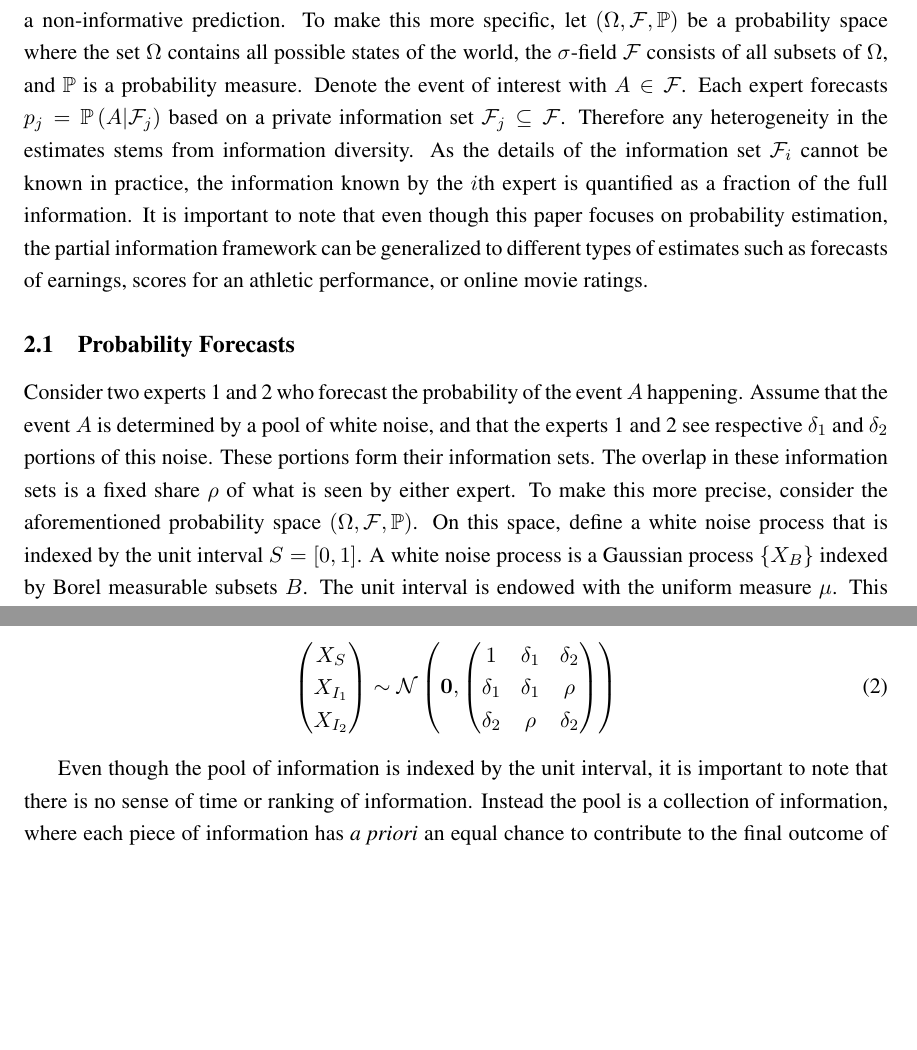
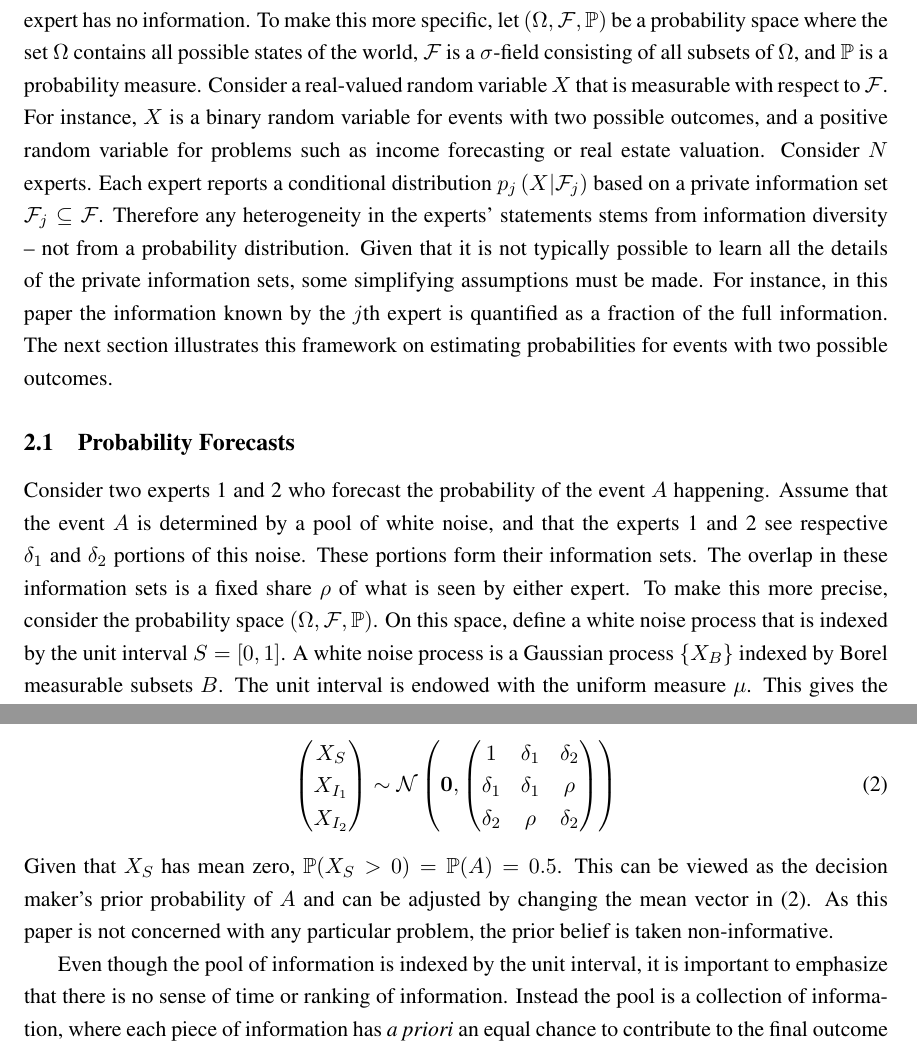
Before and after one commit to satopaa/extremization_paper, a LaTeX paper (ExtremizingPaper.tex): two parts of pages 5 and 7 of 20, joined at a grey line, cut so that both start at the same text, the shorter picture padded with empty space. Compiled offline with pdfLaTeX.

Commit message:
Generalized the description of the framework a bit

```diff
--- a/ExtremizingPaper.tex
+++ b/ExtremizingPaper.tex
@@ -290,18 +290,19 @@ The first section of this paper introduces our partial information model and ill
 
 \section{Partial Information Framework}
 
-The main component of the partial information model is a pool of information that decides the final outcome. This pool must be defined such that the experts can observe only a part of the information without knowing the final outcome. The experts then make conditional predictions given their private information sets. An expert who observes all of the information deterministically outputs the correct answer. On the other hand, an expert who observes no information outputs a non-informative prediction. To make this more specific, let  $(\Omega, \mathcal{F}, \P)$ be a probability space where the set $\Omega$ contains all possible states of the world, the $\sigma$-field $\mathcal{F}$ consists of all subsets of $\Omega$, and $\P$ is a probability measure. Denote the event of interest with $A \in \mathcal{F}$.
+The central component of the partial information model is a pool of information that decides the final outcome. The experts observe different portions of the information and make conditional probability statements given their private information sets. These statements range from a point mass at the correct answer, when the expert knows all information, to a non-informative distribution, when the expert has no information. To make this more specific, let  $(\Omega, \mathcal{F}, \P)$ be a probability space where the set $\Omega$ contains all possible states of the world,  $\mathcal{F}$ is a $\sigma$-field consisting of all subsets of $\Omega$, and $\P$ is a probability measure. Consider a real-valued random variable $X$ that is measurable with respect to $\mathcal{F}$. For instance, $X$ is a binary random variable for events with two possible outcomes, and a positive random variable for problems such as income forecasting or real estate valuation. Consider $N$ experts. Each expert reports a conditional distribution $p_j\left(X | \mathcal{F}_j\right)$ based on a private information set $\mathcal{F}_j \subseteq \mathcal{F}$.
+%Denote the event of interest with $A \in \mathcal{F}$.
 %The set of possible outcomes is denoted with $S$. For the sake of illustration, assume that  $S = \{G, B\}$, where $G$ and $B$ denote good and bad outcomes, respectively. The outcome function $F: \Omega \to S$ is a random variable that maps the state of the world to the true outcome.
 %Therefore the experts aim to forecast the probability $p = \P(A)$.
 %The partial information framework removes these intractable components and provides a model that can be applied in practice. It does not assume detailed knowledge of the expert interpretations nor pose any structure or cardinality restrictions on $\Omega$.
- Each expert forecasts $p_j = \P\left(A | \mathcal{F}_j\right)$ based on a private information set $\mathcal{F}_j \subseteq \mathcal{F}$.
 %If the set $\Omega$ is finite, the information set $\mathcal{F}_i$ can be considered equivalent to the $\sigma$-field generated by the interpretation $\Pi^i$.
 %If two experts $i$ and $j$ share information such that $\mathcal{F}_i \cap \mathcal{F}_j \neq \emptyset$, then the correlation of their forecasts $p_i$ and $p_j$ is positive and proportional to the overlap in their information sets.
-Therefore any heterogeneity in the estimates stems from information diversity. As the details of the information set $\mathcal{F}_i$ cannot be known in practice, the information known by the $i$th expert is quantified as a fraction of the full information. It is important to note that even though this paper focuses on probability estimation, the partial information framework can be  generalized to different types of estimates such as forecasts of earnings, scores for an athletic performance, or online movie ratings.
+Therefore any heterogeneity in the experts' statements stems from information diversity -- not from a probability distribution. Given that it is not typically possible to learn all the details of the private information sets, some simplifying assumptions must be made. For instance, in this paper the information known by the $j$th expert is quantified as a fraction of the full information.  The next section illustrates this framework on estimating probabilities for events with two possible outcomes.
+%It is important to note that even though this paper focuses on probability estimation, the partial information framework can be  generalized to different types of estimates such as forecasts of earnings, scores for an athletic performance, or online movie ratings.
 
 \subsection{Probability Forecasts}
 \label{Model}
-Consider two experts 1 and 2 who forecast the probability of the event $A$ happening. Assume that the event $A$ is determined by a pool of white noise, and that the experts 1 and 2 see respective $\delta_1$ and $\delta_2$ portions of this noise. These portions form their information sets. The overlap in these information sets is a fixed share $\rho$ of what is seen by either expert. To make this more precise, consider the aforementioned probability space $(\Omega, \mathcal{F}, \P)$. On this space, define a white noise process that is indexed by the unit interval $S = [0,1]$. A white noise process is a Gaussian process $\{ X_B \}$ indexed by Borel measurable subsets $B$. The unit interval is endowed with the uniform measure $\mu$. This gives the white noise process a covariance structure $\text{cov}(X_B, X_{B'}) = \mu(B \cap B') = |B \cap B'|$, i.e. the length of the intersection. The target event is defined as $A = \{ X_{S} > 0\}$. Let $I_1, I_2 \subseteq S$ be the information sets observed by experts 1 and 2, respectively. Then,
+Consider two experts 1 and 2 who forecast the probability of the event $A$ happening. Assume that the event $A$ is determined by a pool of white noise, and that the experts 1 and 2 see respective $\delta_1$ and $\delta_2$ portions of this noise. These portions form their information sets. The overlap in these information sets is a fixed share $\rho$ of what is seen by either expert. To make this more precise, consider the probability space $(\Omega, \mathcal{F}, \P)$. On this space, define a white noise process that is indexed by the unit interval $S = [0,1]$. A white noise process is a Gaussian process $\{ X_B \}$ indexed by Borel measurable subsets $B$. The unit interval is endowed with the uniform measure $\mu$. This gives the white noise process a covariance structure $\text{cov}(X_B, X_{B'}) = \mu(B \cap B') = |B \cap B'|$, i.e. the length of the intersection. The target event is defined as $A = \{ X_{S} > 0\}$. Let $I_1, I_2 \subseteq S$ be the information sets observed by experts 1 and 2, respectively. Then,
 \begin{align*}
 \mu(I_1) = |I_1| &= \delta_1\\
 \mu(I_2) = |I_2| &= \delta_2\\
@@ -355,8 +356,10 @@ where $U, V, M, W$ are independent Gaussians with respective variances $\delta_1
 \delta_2 & \rho & \delta_2
  \end{matrix}\right)\right) \label{twoExperts}
 \end{align}
+Given that $X_S$ has mean zero, $\P(X_S > 0) = \P(A) = 0.5$. This can be viewed as the decision maker's prior probability of $A$ and can be adjusted by changing the mean vector in (\ref{twoExperts}). As this paper is not concerned with any particular problem, the prior belief is taken non-informative.
 
-Even though the pool of information is indexed by the unit interval, it is important to note that there is no sense of time or ranking of information. Instead the pool is a collection of information, where each piece of information has \textit{a priori} an equal chance to contribute to the final outcome of the event. It is not necessary to assume anything about the source or form of the information. For instance, the information may stem from photographs, survey research, books, or even interviews. All these details have been abstracted away. Instead any single piece of information is completely characterized by its effect on the target event. These effects are described by the white noise process.
+
+Even though the pool of information is indexed by the unit interval, it is important to emphasize that there is no sense of time or ranking of information. Instead the pool is a collection of information, where each piece of information has \textit{a priori} an equal chance to contribute to the final outcome of the event. It is not necessary to assume anything about the source or form of the information. For instance, the information may stem from photographs, survey research, books, or even interviews. All these details have been abstracted away. Instead any single piece of information is completely characterized by its effect on the target event. These effects are described by the white noise process.
 
 
 
```
Also changed, not shown: ExtremizingPaper.tex (10 more changed lines).
